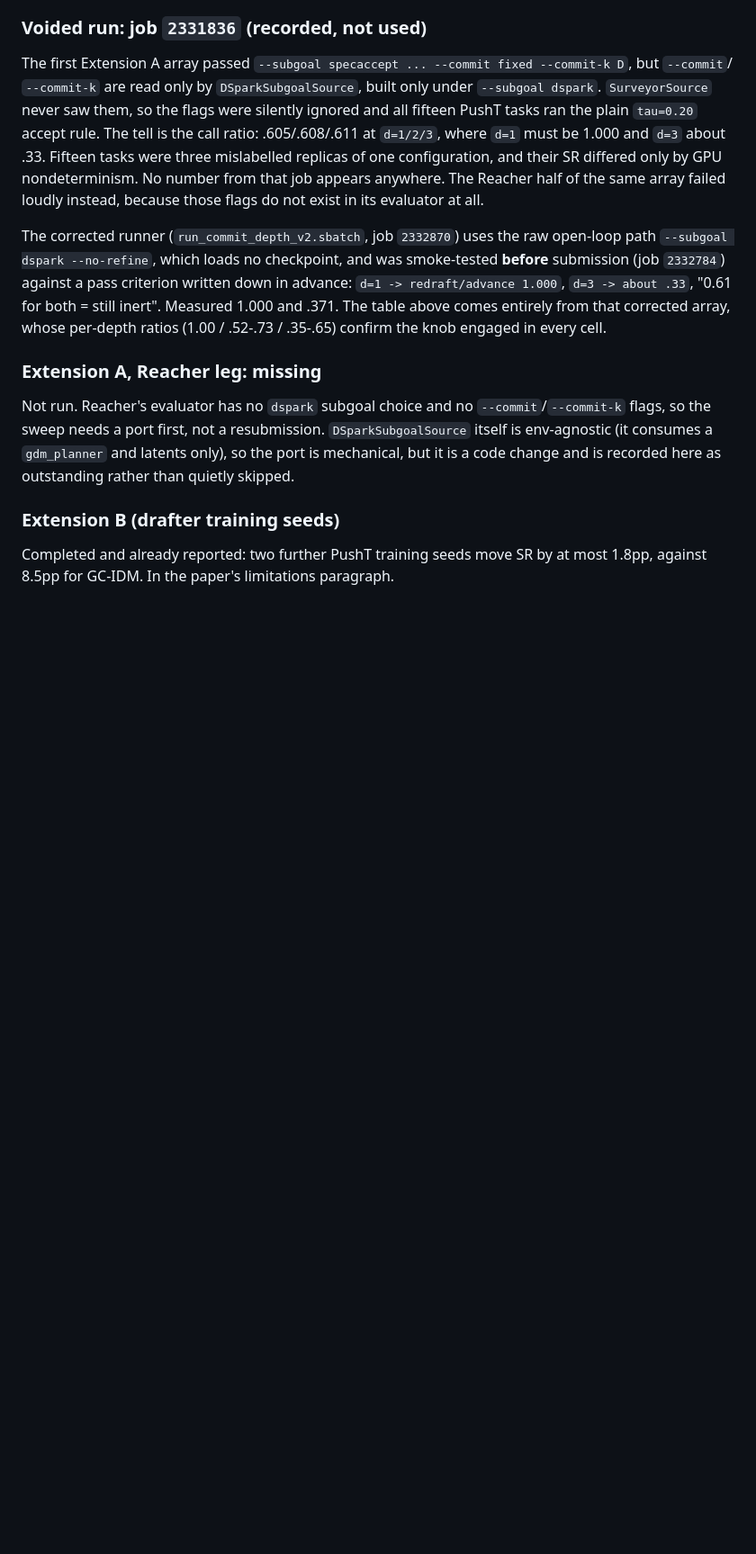
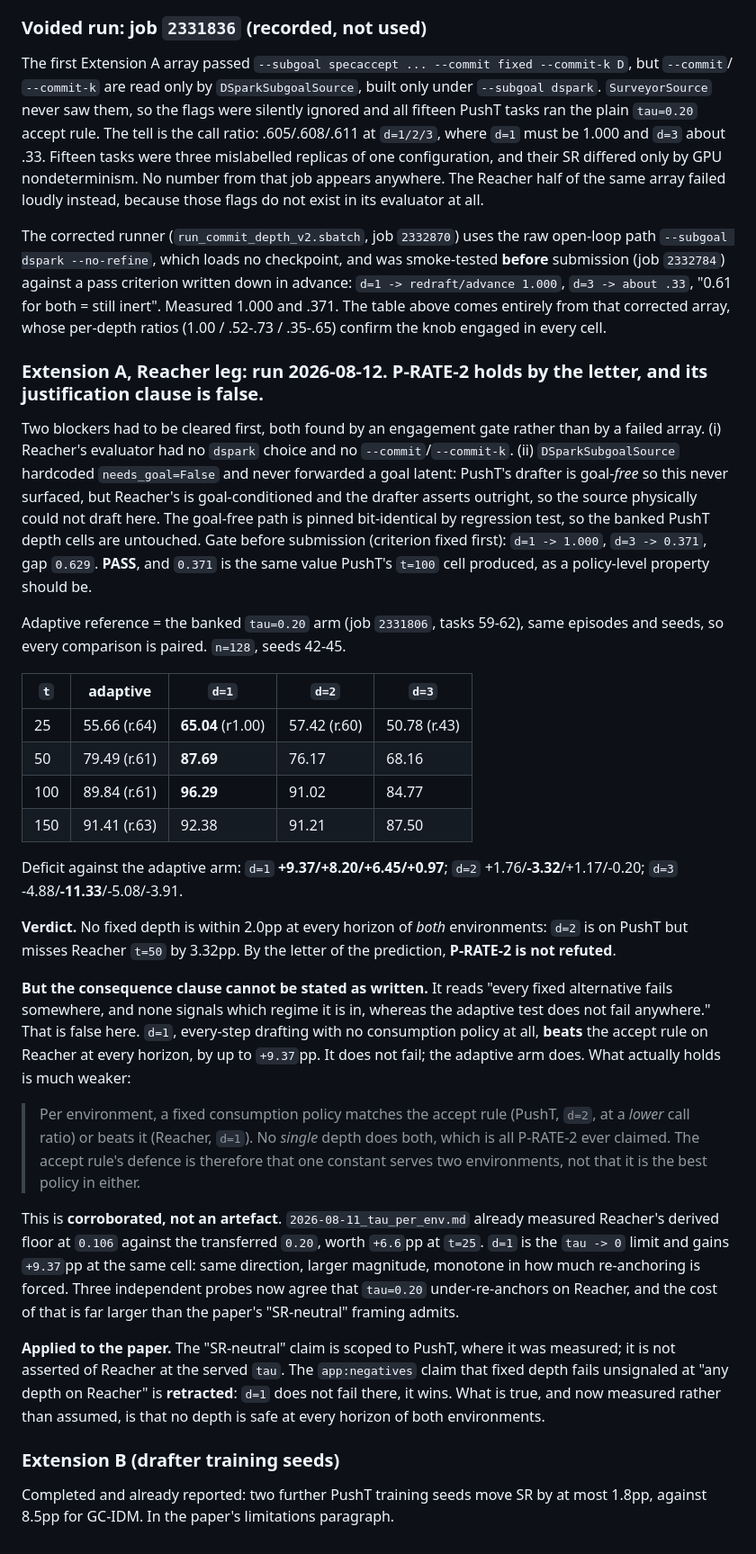
Before and after one commit to ssrhaso/surveyor, a Markdown page: prereg/2026-08-11_rate_transfer.md, the part around the change. Shown at 90% size. Rendered like a GitHub page; blank space fills up the shorter version.

```diff
--- a/prereg/2026-08-11_rate_transfer.md
+++ b/prereg/2026-08-11_rate_transfer.md
@@ -197,13 +197,63 @@ written down in advance: `d=1 -> redraft/advance 1.000`, `d=3 -> about .33`,
 entirely from that corrected array, whose per-depth ratios (1.00 / .52-.73 /
 .35-.65) confirm the knob engaged in every cell.
 
-### Extension A, Reacher leg: **missing**
+### Extension A, Reacher leg: **run 2026-08-12. P-RATE-2 holds by the letter, and its justification clause is false.**
 
-Not run. Reacher's evaluator has no `dspark` subgoal choice and no
-`--commit`/`--commit-k` flags, so the sweep needs a port first, not a
-resubmission. `DSparkSubgoalSource` itself is env-agnostic (it consumes a
-`gdm_planner` and latents only), so the port is mechanical, but it is a code
-change and is recorded here as outstanding rather than quietly skipped.
+Two blockers had to be cleared first, both found by an engagement gate rather
+than by a failed array. (i) Reacher's evaluator had no `dspark` choice and no
+`--commit`/`--commit-k`. (ii) `DSparkSubgoalSource` hardcoded
+`needs_goal=False` and never forwarded a goal latent: PushT's drafter is
+goal-*free* so this never surfaced, but Reacher's is goal-conditioned and the
+drafter asserts outright, so the source physically could not draft here. The
+goal-free path is pinned bit-identical by regression test, so the banked PushT
+depth cells are untouched. Gate before submission (criterion fixed first):
+`d=1 -> 1.000`, `d=3 -> 0.371`, gap `0.629`. **PASS**, and `0.371` is the same
+value PushT's `t=100` cell produced, as a policy-level property should be.
+
+Adaptive reference = the banked `tau=0.20` arm (job `2331806`, tasks 59-62),
+same episodes and seeds, so every comparison is paired. `n=128`, seeds 42-45.
+
+| `t` | adaptive | `d=1` | `d=2` | `d=3` |
+|-----|----------|-------|-------|-------|
+| 25  | 55.66 (r.64) | **65.04** (r1.00) | 57.42 (r.60) | 50.78 (r.43) |
+| 50  | 79.49 (r.61) | **87.69** | 76.17 | 68.16 |
+| 100 | 89.84 (r.61) | **96.29** | 91.02 | 84.77 |
+| 150 | 91.41 (r.63) | 92.38 | 91.21 | 87.50 |
+
+Deficit against the adaptive arm: `d=1` **+9.37/+8.20/+6.45/+0.97**;
+`d=2` +1.76/**-3.32**/+1.17/-0.20; `d=3` -4.88/**-11.33**/-5.08/-3.91.
+
+**Verdict.** No fixed depth is within 2.0pp at every horizon of *both*
+environments: `d=2` is on PushT but misses Reacher `t=50` by 3.32pp. By the
+letter of the prediction, **P-RATE-2 is not refuted**.
+
+**But the consequence clause cannot be stated as written.** It reads "every
+fixed alternative fails somewhere, and none signals which regime it is in,
+whereas the adaptive test does not fail anywhere." That is false here. `d=1`,
+every-step drafting with no consumption policy at all, **beats** the accept
+rule on Reacher at every horizon, by up to `+9.37`pp. It does not fail; the
+adaptive arm does. What actually holds is much weaker:
+
+> Per environment, a fixed consumption policy matches the accept rule (PushT,
+> `d=2`, at a *lower* call ratio) or beats it (Reacher, `d=1`). No *single*
+> depth does both, which is all P-RATE-2 ever claimed. The accept rule's
+> defence is therefore that one constant serves two environments, not that it
+> is the best policy in either.
+
+This is **corroborated, not an artefact**. `2026-08-11_tau_per_env.md` already
+measured Reacher's derived floor at `0.106` against the transferred `0.20`,
+worth `+6.6`pp at `t=25`. `d=1` is the `tau -> 0` limit and gains `+9.37`pp at
+the same cell: same direction, larger magnitude, monotone in how much
+re-anchoring is forced. Three independent probes now agree that `tau=0.20`
+under-re-anchors on Reacher, and the cost of that is far larger than the
+paper's "SR-neutral" framing admits.
+
+**Applied to the paper.** The "SR-neutral" claim is scoped to PushT, where it
+was measured; it is not asserted of Reacher at the served `tau`. The
+`app:negatives` claim that fixed depth fails unsignaled at "any depth on
+Reacher" is **retracted**: `d=1` does not fail there, it wins. What is true,
+and now measured rather than assumed, is that no depth is safe at every
+horizon of both environments.
 
 ### Extension B (drafter training seeds)
 
```
Also changed, not shown: prereg/2026-08-11_autocorrelated_divergence.md (+49 -1 lines).
